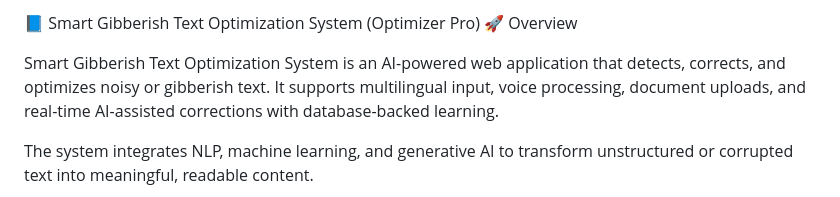
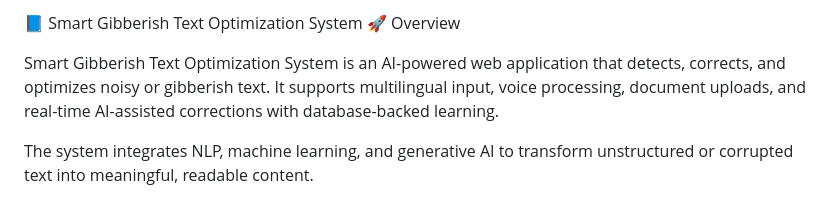
Before and after one commit to Sultan3969/Gibberish_Detector, a Markdown page: README.md, the part around the change. Drawn GitHub-style.

Commit message:
Remove 'Pro' from project name in README

```diff
--- a/README.md
+++ b/README.md
@@ -1,4 +1,4 @@
-📘 Smart Gibberish Text Optimization System (Optimizer Pro)
+📘 Smart Gibberish Text Optimization System
 🚀 Overview
 
 Smart Gibberish Text Optimization System is an AI-powered web application that detects, corrects, and optimizes noisy or gibberish text. It supports multilingual input, voice processing, document uploads, and real-time AI-assisted corrections with database-backed learning.
```
